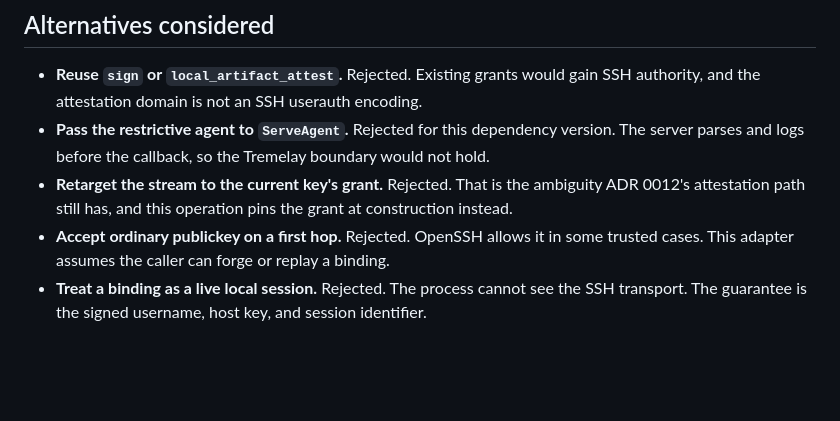
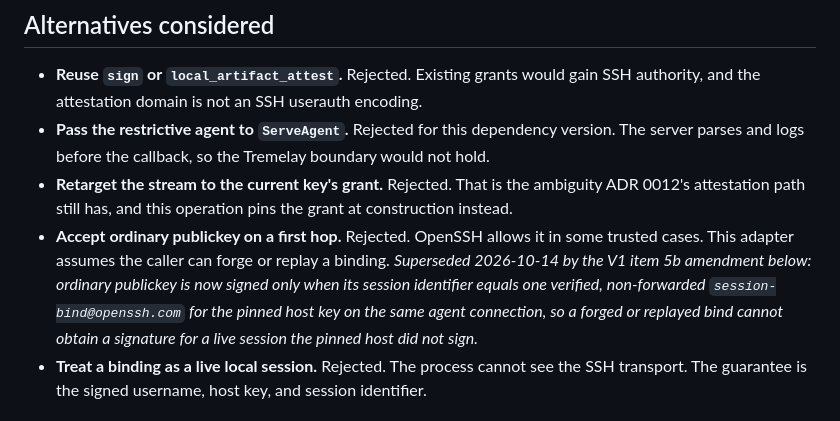
Before and after one commit to CharitonMedia/Tremelay, a Markdown page: docs/adr/0013-ssh-userauth.md, the part around the change. GitHub-like rendering; blank space fills up the shorter version.

```diff
--- a/docs/adr/0013-ssh-userauth.md
+++ b/docs/adr/0013-ssh-userauth.md
@@ -85,7 +85,7 @@ Each stream holds at most one binding. `Serve` and `roundTrip` serialize that st
 - **Reuse `sign` or `local_artifact_attest`.** Rejected. Existing grants would gain SSH authority, and the attestation domain is not an SSH userauth encoding.
 - **Pass the restrictive agent to `ServeAgent`.** Rejected for this dependency version. The server parses and logs before the callback, so the Tremelay boundary would not hold.
 - **Retarget the stream to the current key's grant.** Rejected. That is the ambiguity ADR 0012's attestation path still has, and this operation pins the grant at construction instead.
-- **Accept ordinary publickey on a first hop.** Rejected. OpenSSH allows it in some trusted cases. This adapter assumes the caller can forge or replay a binding.
+- **Accept ordinary publickey on a first hop.** Rejected. OpenSSH allows it in some trusted cases. This adapter assumes the caller can forge or replay a binding. *Superseded 2026-10-14 by the V1 item 5b amendment below: ordinary publickey is now signed only when its session identifier equals one verified, non-forwarded `session-bind@openssh.com` for the pinned host key on the same agent connection, so a forged or replayed bind cannot obtain a signature for a live session the pinned host did not sign.*
 - **Treat a binding as a live local session.** Rejected. The process cannot see the SSH transport. The guarantee is the signed username, host key, and session identifier.
 
 ## Security implications
```
Also changed, not shown: docs/ssh-agent.md (+11 -0 lines).
